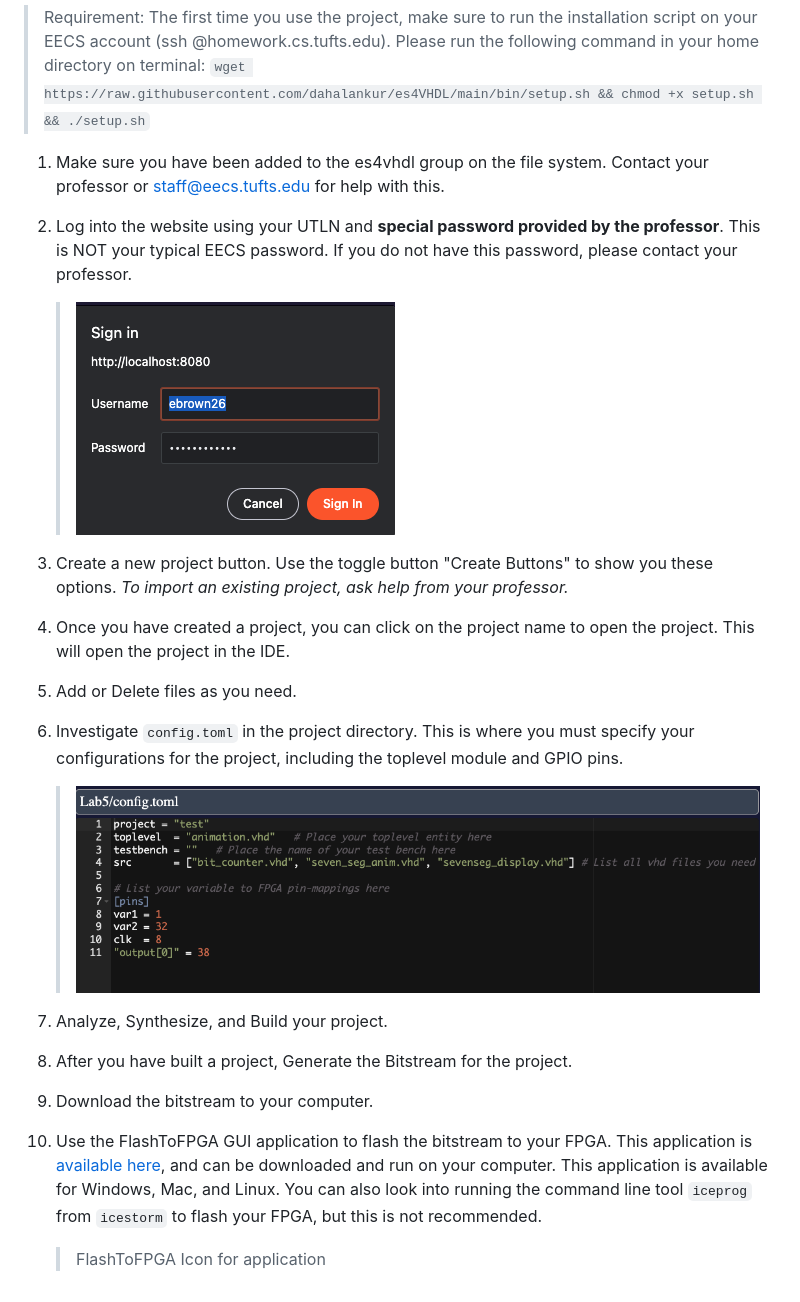
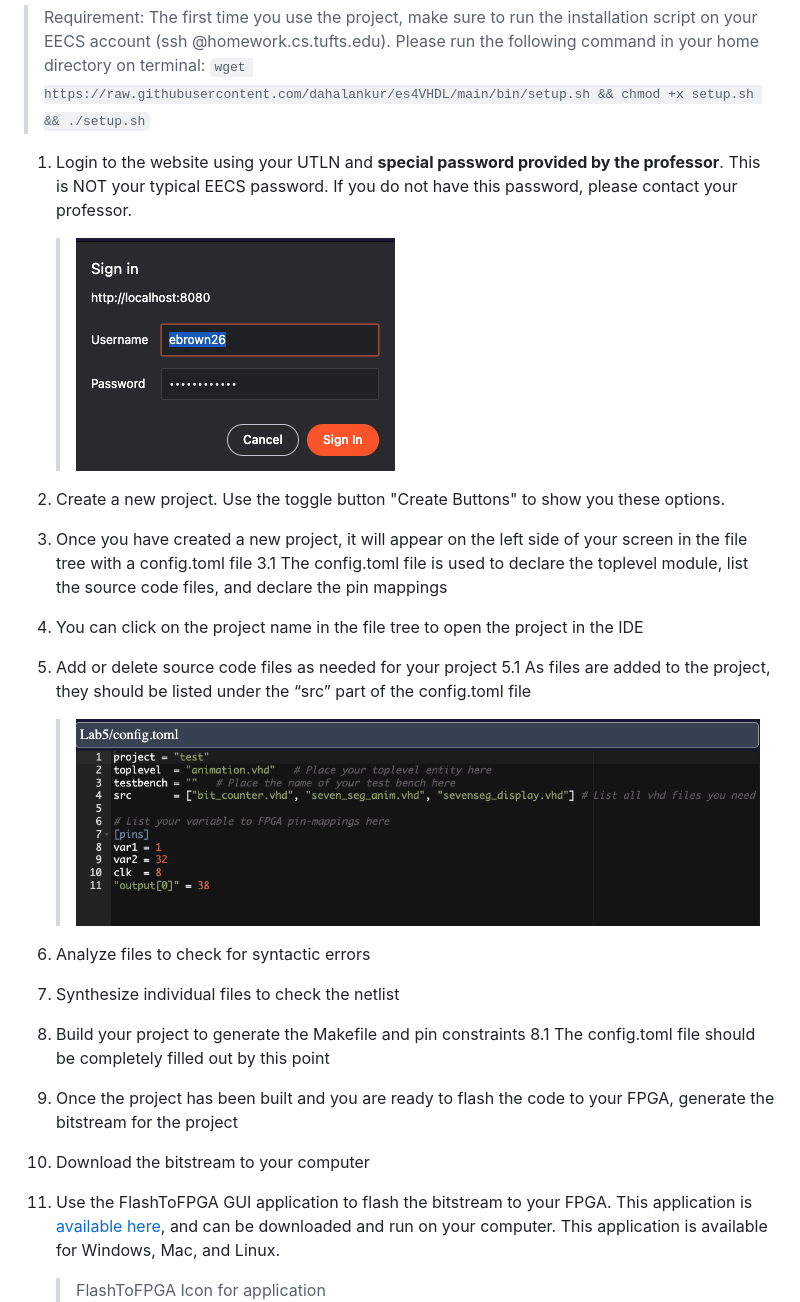
Before and after one commit to dahalankur/es4VHDL, a Markdown page: docs/student-documentation.md, the part around the change. GitHub-like rendering.

Commit message:
Update to usage section

```diff
--- a/docs/student-documentation.md
+++ b/docs/student-documentation.md
@@ -21,18 +21,22 @@ This section is intended to explain how a project would be used, from the perspe
 
 > Requirement: The first time you use the project, make sure to run the installation script on your EECS account (ssh <utln>@homework.cs.tufts.edu). Please run the following command in your home directory on terminal: `wget https://raw.githubusercontent.com/dahalankur/es4VHDL/main/bin/setup.sh && chmod +x setup.sh && ./setup.sh`
 
-1. Make sure you have been added to the es4vhdl group on the file system. Contact your professor or [staff@eecs.tufts.edu](mailto:staff@eecs.tufts.edu) for help with this.
-2. Log into the website using your UTLN and __special password provided by the professor__. This is NOT your typical EECS password. If you do not have this password, please contact your professor.
+1. Login to the website using your UTLN and __special password provided by the professor__. This is NOT your typical EECS password. If you do not have this password, please contact your professor.
     > ![LoginExample](LoginExample.png)
-3. Create a new project button. Use the toggle button "Create Buttons" to show you these options. _To import an existing project, ask help from your professor._
-4. Once you have created a project, you can click on the project name to open the project. This will open the project in the IDE.
-5. Add or Delete files as you need.
-6. Investigate `config.toml` in the project directory. This is where you must specify your configurations for the project, including the toplevel module and GPIO pins.
+2. Create a new project. Use the toggle button "Create Buttons" to show you these options.
+3. Once you have created a new project, it will appear on the left side of your screen in the file tree with a config.toml file
+  3.1 The config.toml file is used to declare the toplevel module, list the source code files, and declare the pin mappings
+4. You can click on the project name in the file tree to open the project in the IDE
+5. Add or delete source code files as needed for your project
+  5.1 As files are added to the project, they should be listed under the “src” part of the config.toml file
     > ![ConfigExample](ConfigExample.png)
-7. Analyze, Synthesize, and Build your project.
-8. After you have built a project, Generate the Bitstream for the project.
-9. Download the bitstream to your computer.
-10. Use the FlashToFPGA GUI application to flash the bitstream to your FPGA. This application is [available here](https://github.com/Ellis-Brown/iceprog), and can be downloaded and run on your computer. This application is available for Windows, Mac, and Linux. You can also look into running the command line tool `iceprog` from `icestorm` to flash your FPGA, but this is not recommended.
+6. Analyze files to check for syntactic errors
+7. Synthesize individual files to check the netlist
+8. Build your project to generate the Makefile and pin constraints
+  8.1 The config.toml file should be completely filled out by this point
+9. Once the project has been built and you are ready to flash the code to your FPGA, generate the bitstream for the project
+10. Download the bitstream to your computer
+11. Use the FlashToFPGA GUI application to flash the bitstream to your FPGA. This application is [available here](https://github.com/Ellis-Brown/iceprog), and can be downloaded and run on your computer. This application is available for Windows, Mac, and Linux.
 
     > FlashToFPGA Icon for application <br />
     > ![FlashToFPGA GUI](FlashToFPGAIcon.png)
```
